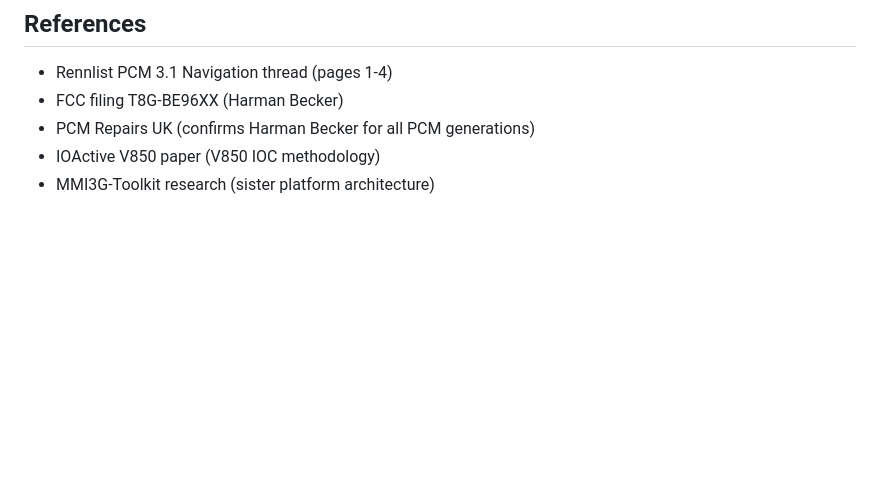
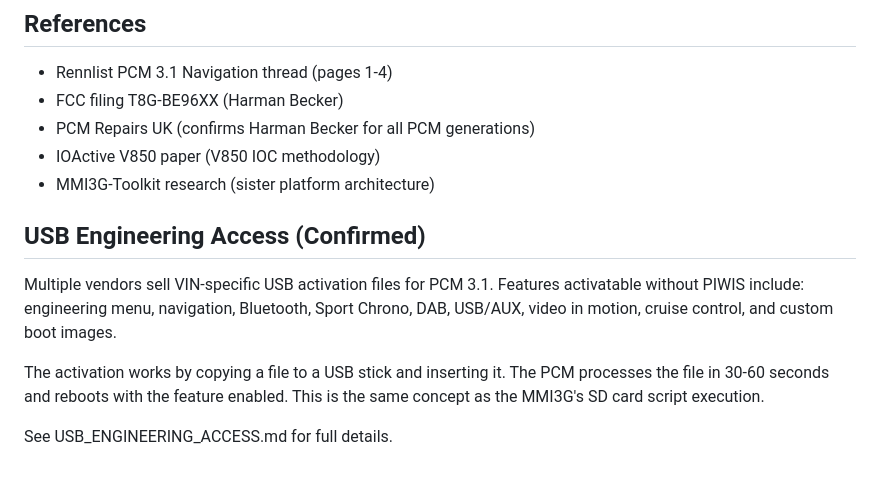
Before and after one commit to dspl1236/PCM-Forge, a Markdown page: research/PCM31_RESEARCH.md, the part around the change. Drawn GitHub-style; blank space fills up the shorter version.

```diff
--- a/research/PCM31_RESEARCH.md
+++ b/research/PCM31_RESEARCH.md
@@ -99,3 +99,16 @@ The same UDS stack from MMI3G-Toolkit's diag-tool works here.
 - PCM Repairs UK (confirms Harman Becker for all PCM generations)
 - IOActive V850 paper (V850 IOC methodology)
 - MMI3G-Toolkit research (sister platform architecture)
+
+## USB Engineering Access (Confirmed)
+
+Multiple vendors sell VIN-specific USB activation files for PCM 3.1.
+Features activatable without PIWIS include: engineering menu, navigation,
+Bluetooth, Sport Chrono, DAB, USB/AUX, video in motion, cruise control,
+and custom boot images.
+
+The activation works by copying a file to a USB stick and inserting it.
+The PCM processes the file in 30-60 seconds and reboots with the feature
+enabled. This is the same concept as the MMI3G's SD card script execution.
+
+See USB_ENGINEERING_ACCESS.md for full details.
```
Also changed, not shown: research/USB_ENGINEERING_ACCESS.md (added, +153 -0 lines).
